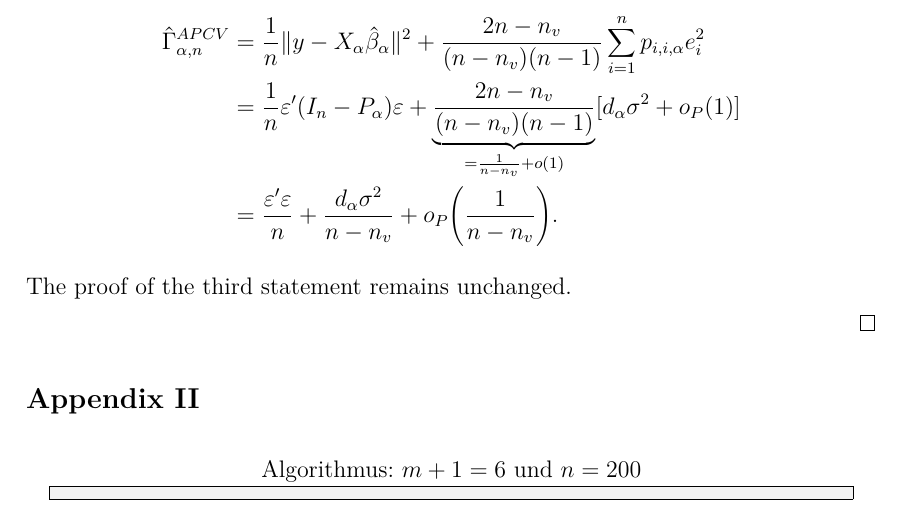
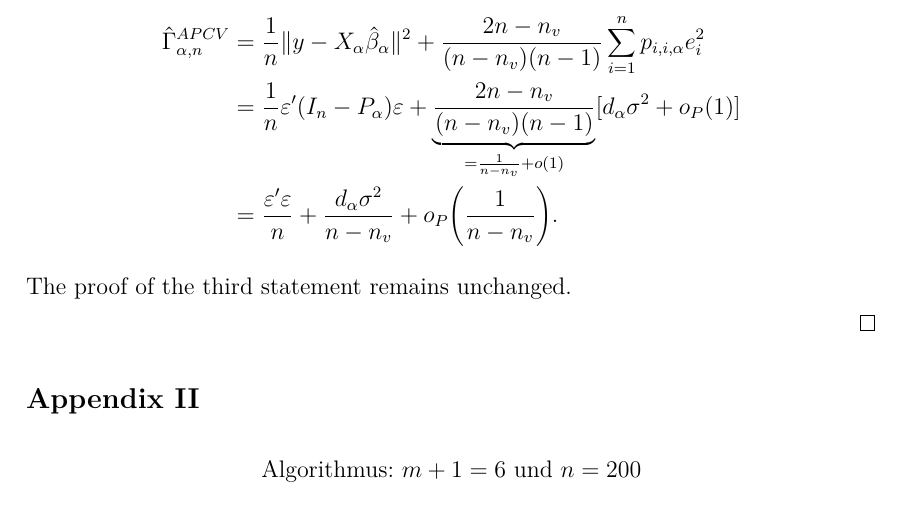
Before and after one commit to Christoph-Z/Research_Module, a LaTeX document (Paper/Research_Module_ES.tex): part of page 38 of 40, cut so that both start at the same text. Compiled offline with pdfLaTeX.

Commit message:
Habe kleinere Änderungen an der darstellung von Pseudo Code gemacht, da ich welchen in dem Kapitel über Code efficiency brauche. Die alten einstellungen sind als Notizen weiterhin vorhanden.

```diff
--- a/Paper/Research_Module_ES.tex
+++ b/Paper/Research_Module_ES.tex
@@ -64,9 +64,9 @@
 \definecolor{forestGreen}{rgb}{0.13,0.55,0.13}
 %Damit wir Quellcode nutzen können.
 \usepackage{listings}
-\lstset{numbers=left,
-	backgroundcolor=\color{codeBackground},
-	frame=single,
+\lstset{%numbers=left,
+	backgroundcolor=\color{white},%codeBackground
+	%frame=single,
 	numberstyle=\tiny,
 	numbersep=5pt,
 	breaklines=true,
@@ -76,7 +76,7 @@
 	xrightmargin=15pt,
 	basicstyle=\ttfamily\scriptsize,
 	stepnumber=1,
-	keywordstyle=\color{blue},
+	%keywordstyle=\color{blue},
 	commentstyle=\color{dkgreen},
 	stringstyle=\color{mauve}
 }
```
